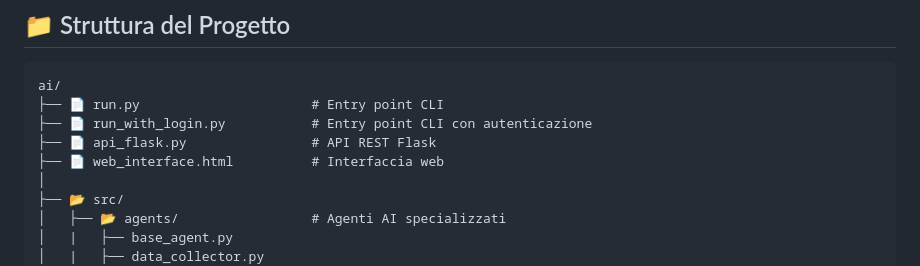
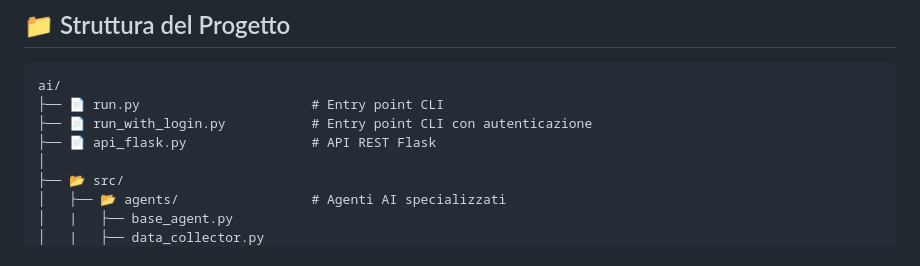
Before and after one commit to gaiacassinelli1/agent-ai-agente-di-viaggio, a Markdown page: README.md, the part around the change. Drawn GitHub-style.

```diff
--- a/README.md
+++ b/README.md
@@ -9,7 +9,6 @@ ai/
 ├── 📄 run.py                      # Entry point CLI
 ├── 📄 run_with_login.py           # Entry point CLI con autenticazione
 ├── 📄 api_flask.py                # API REST Flask
-├── 📄 web_interface.html          # Interfaccia web
 │
 ├── 📂 src/
 │   ├── 📂 agents/                 # Agenti AI specializzati
```
